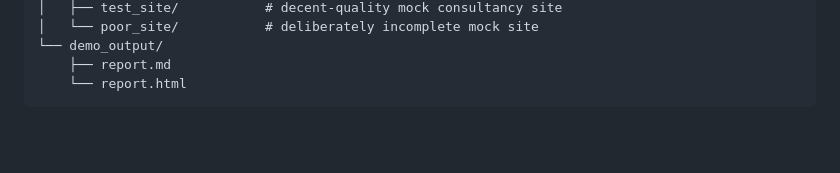
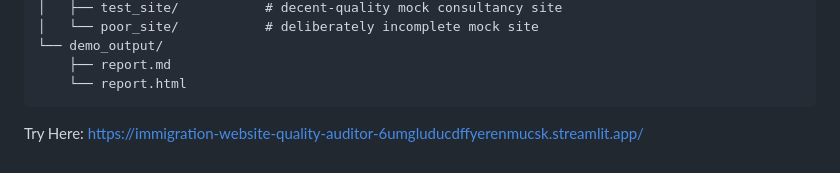
Before and after one commit to abeerahateeq/immigration-website-quality-auditor, a Markdown page: README.md, the part around the change. GitHub-like rendering; blank space fills up the shorter version.

Commit message:
Add link to demo application in README

````diff
--- a/README.md
+++ b/README.md
@@ -197,3 +197,4 @@ ia_audit_tool/
     ├── report.md
     └── report.html
 ```
+Try Here: https://immigration-website-quality-auditor-6umgluducdffyerenmucsk.streamlit.app/
````
